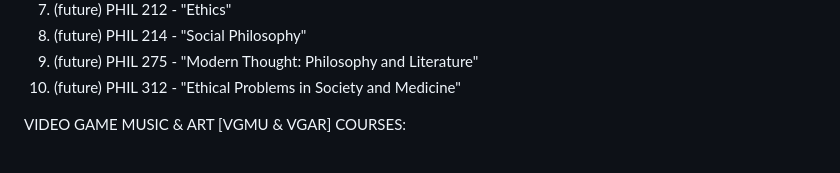
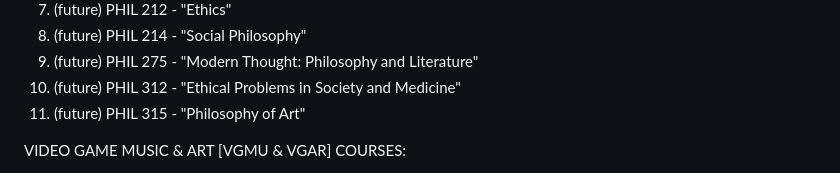
Before and after one commit to tylervanable/EduSelf, a Markdown page: README.md, the part around the change. Drawn GitHub-style.

```diff
--- a/README.md
+++ b/README.md
@@ -146,6 +146,7 @@ PHILOSOPHY [PHIL] COURSES:
 8. (future) PHIL 214 - "Social Philosophy"
 9. (future) PHIL 275 - "Modern Thought: Philosophy and Literature"
 10. (future) PHIL 312 - "Ethical Problems in Society and Medicine"
+11. (future) PHIL 315 - "Philosophy of Art"
 
 VIDEO GAME MUSIC & ART [VGMU & VGAR] COURSES:
 1. (future) VGMU 200 - "Introduction to Video Game Music Composition"
```
